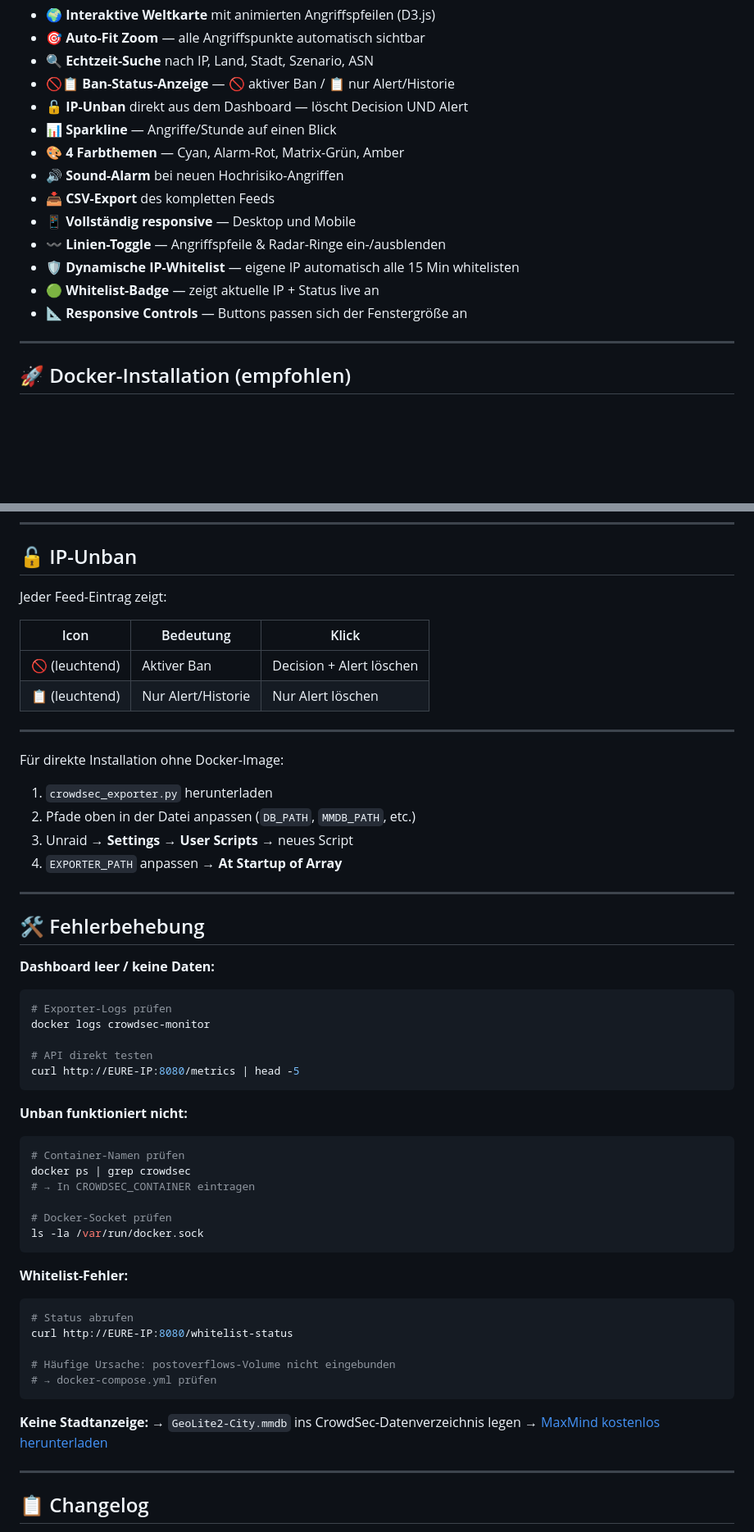
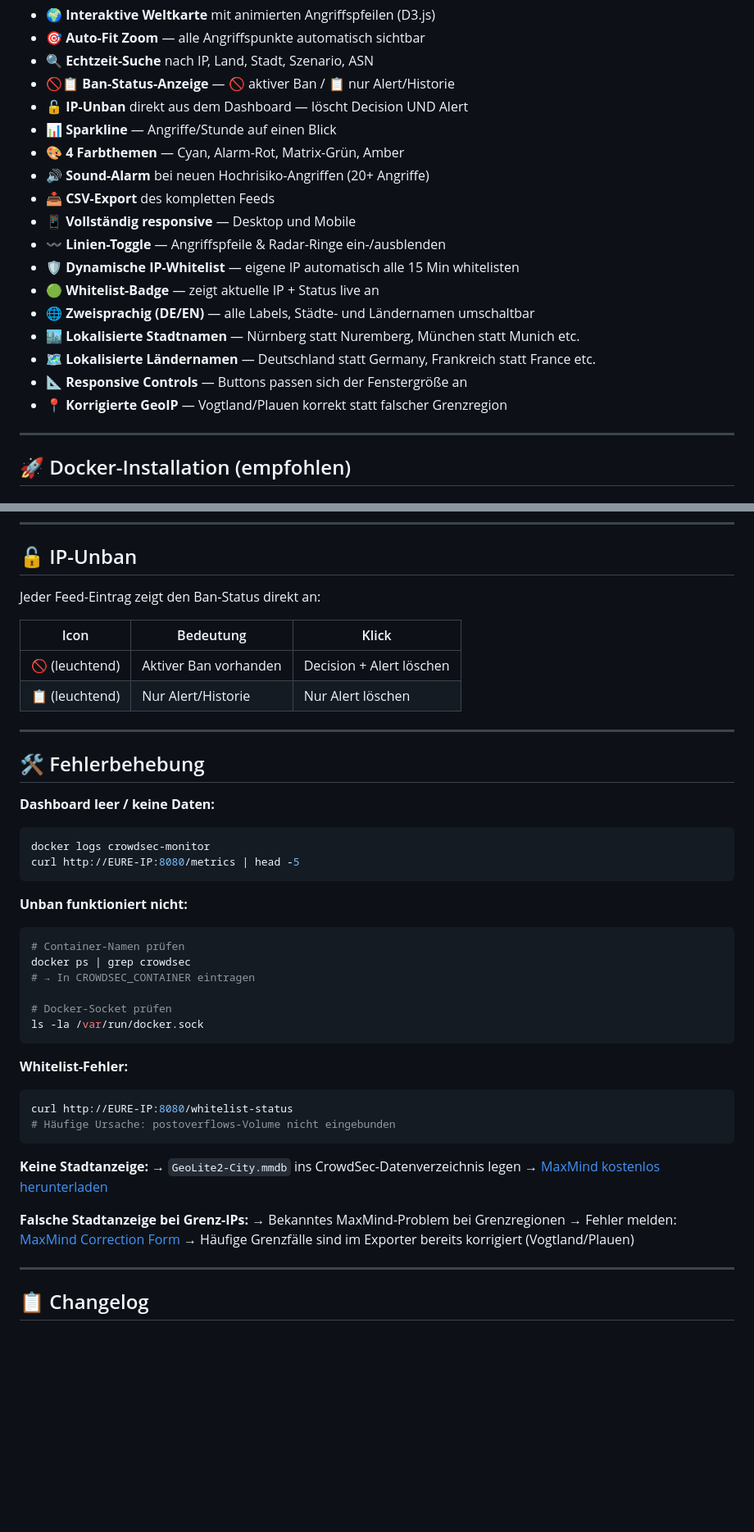
Before and after one commit to kabelsalatundklartext/crowdsec-threat-map-docker, a Markdown page: README.md, 2 parts joined by grey strips. Shown at 82% size. Drawn GitHub-style; blank space fills up the shorter version.

````diff
--- a/README.md
+++ b/README.md
@@ -27,13 +27,17 @@
 - 🔓 **IP-Unban** direkt aus dem Dashboard — löscht Decision UND Alert
 - 📊 **Sparkline** — Angriffe/Stunde auf einen Blick
 - 🎨 **4 Farbthemen** — Cyan, Alarm-Rot, Matrix-Grün, Amber
-- 🔊 **Sound-Alarm** bei neuen Hochrisiko-Angriffen
+- 🔊 **Sound-Alarm** bei neuen Hochrisiko-Angriffen (20+ Angriffe)
 - 📥 **CSV-Export** des kompletten Feeds
 - 📱 **Vollständig responsive** — Desktop und Mobile
 - 〰️ **Linien-Toggle** — Angriffspfeile & Radar-Ringe ein-/ausblenden
 - 🛡️ **Dynamische IP-Whitelist** — eigene IP automatisch alle 15 Min whitelisten
 - 🟢 **Whitelist-Badge** — zeigt aktuelle IP + Status live an
+- 🌐 **Zweisprachig (DE/EN)** — alle Labels, Städte- und Ländernamen umschaltbar
+- 🏙️ **Lokalisierte Stadtnamen** — Nürnberg statt Nuremberg, München statt Munich etc.
+- 🗺️ **Lokalisierte Ländernamen** — Deutschland statt Germany, Frankreich statt France etc.
 - 📐 **Responsive Controls** — Buttons passen sich der Fenstergröße an
+- 📍 **Korrigierte GeoIP** — Vogtland/Plauen korrekt statt falscher Grenzregion
 
 ---
 
@@ -125,22 +158,12 @@ Heimanschlüsse in Deutschland bekommen meist täglich eine neue IP. Ohne Whitel
 
 ## 🔓 IP-Unban
 
-Jeder Feed-Eintrag zeigt:
+Jeder Feed-Eintrag zeigt den Ban-Status direkt an:
 
 | Icon | Bedeutung | Klick |
 |------|-----------|-------|
-| 🚫 (leuchtend) | Aktiver Ban | Decision + Alert löschen |
+| 🚫 (leuchtend) | Aktiver Ban vorhanden | Decision + Alert löschen |
 | 📋 (leuchtend) | Nur Alert/Historie | Nur Alert löschen |
-
----
-
-
-Für direkte Installation ohne Docker-Image:
-
-1. `crowdsec_exporter.py` herunterladen
-2. Pfade oben in der Datei anpassen (`DB_PATH`, `MMDB_PATH`, etc.)
-3. Unraid → **Settings → User Scripts** → neues Script
-5. `EXPORTER_PATH` anpassen → **At Startup of Array**
 
 ---
 
@@ -148,10 +171,7 @@ Für direkte Installation ohne Docker-Image:
 
 **Dashboard leer / keine Daten:**
 ```bash
-# Exporter-Logs prüfen
 docker logs crowdsec-monitor
-
-# API direkt testen
 curl http://EURE-IP:8080/metrics | head -5
 ```
 
@@ -167,16 +187,18 @@ ls -la /var/run/docker.sock
 
 **Whitelist-Fehler:**
 ```bash
-# Status abrufen
 curl http://EURE-IP:8080/whitelist-status
-
 # Häufige Ursache: postoverflows-Volume nicht eingebunden
-# → docker-compose.yml prüfen
 ```
 
 **Keine Stadtanzeige:**
 → `GeoLite2-City.mmdb` ins CrowdSec-Datenverzeichnis legen
 → [MaxMind kostenlos herunterladen](https://www.maxmind.com/en/geolite2/signup)
+
+**Falsche Stadtanzeige bei Grenz-IPs:**
+→ Bekanntes MaxMind-Problem bei Grenzregionen
+→ Fehler melden: [MaxMind Correction Form](https://www.maxmind.com/en/geoip-location-correction)
+→ Häufige Grenzfälle sind im Exporter bereits korrigiert (Vogtland/Plauen)
 
 ---
 
````
Also changed, not shown: other parts of README.md (+35 -6 lines).
